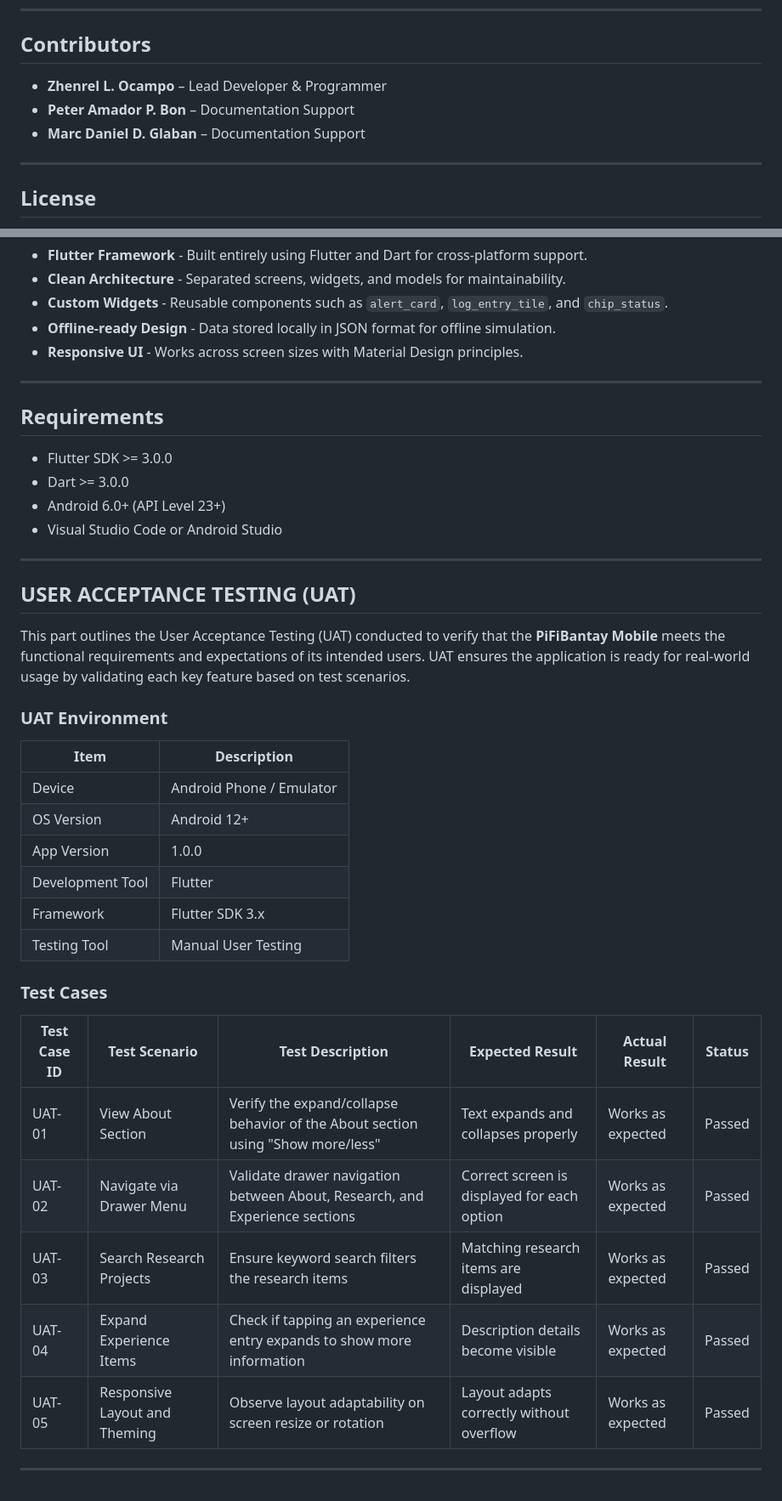
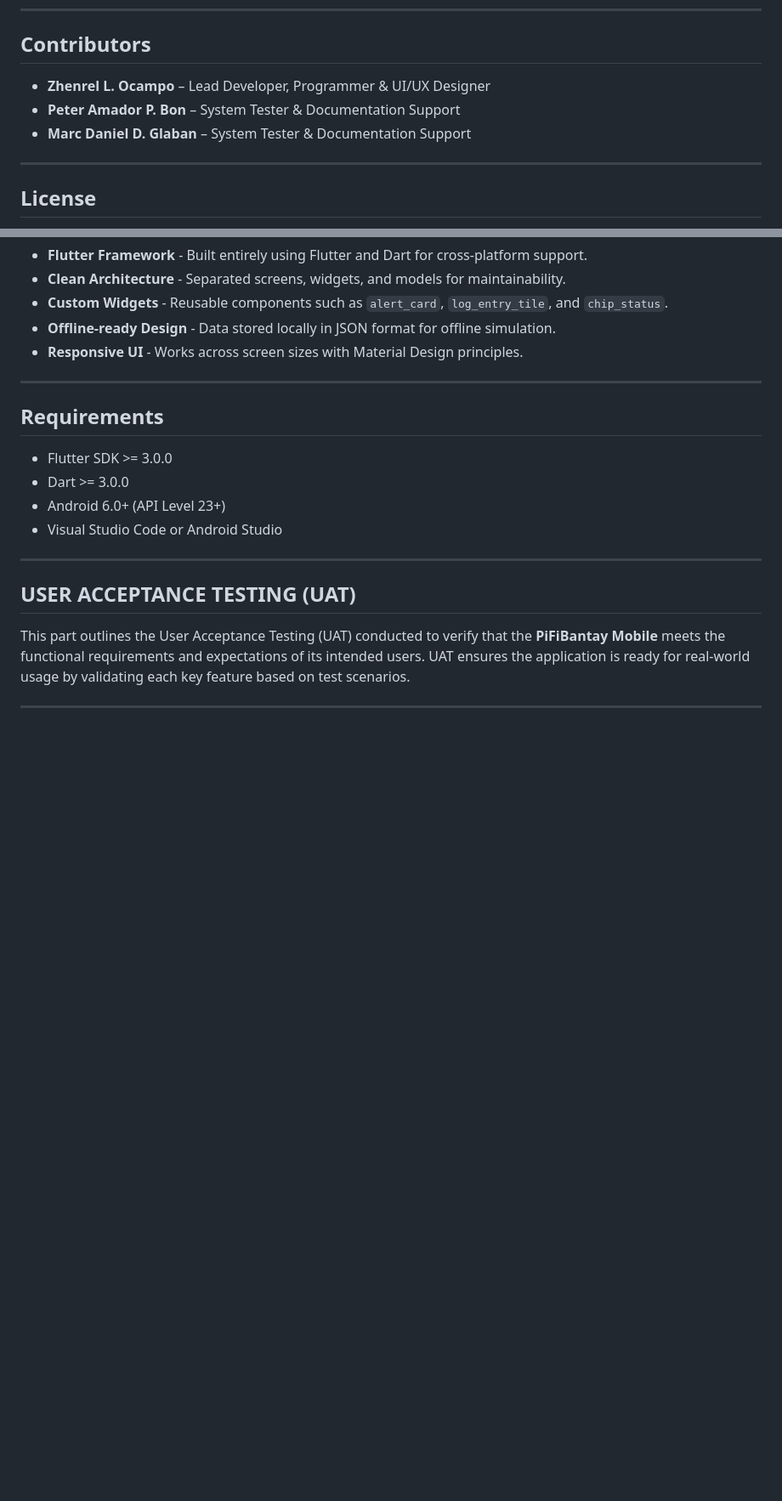
Before and after one commit to thizizzen/PiFiBantay-Mobile, a Markdown page: README.md, 2 parts joined by grey strips. Shown: that part at 85% size. GitHub-like rendering; blank space fills up the shorter version.

```diff
--- a/README.md
+++ b/README.md
@@ -50,9 +50,9 @@ flutter run
 ---
 
 ##  Contributors
-- **Zhenrel L. Ocampo** – Lead Developer & Programmer
-- **Peter Amador P. Bon** – Documentation Support
-- **Marc Daniel D. Glaban** – Documentation Support
+- **Zhenrel L. Ocampo** – Lead Developer, Programmer & UI/UX Designer
+- **Peter Amador P. Bon** – System Tester & Documentation Support
+- **Marc Daniel D. Glaban** – System Tester & Documentation Support
 
 ---
 
@@ -106,25 +106,4 @@ This part outlines the User Acceptance Testing (UAT) conducted to verify that th
 users. UAT ensures the application is ready for real-world usage by validating each key
 feature based on test scenarios.
 
-### UAT Environment
-
-| Item              | Description                  |
-|-------------------|------------------------------|
-| Device            | Android Phone / Emulator     |
-| OS Version        | Android 12+                  |
-| App Version       | 1.0.0                        |
-| Development Tool  | Flutter                      |
-| Framework         | Flutter SDK 3.x              |
-| Testing Tool      | Manual User Testing          |
-
-### Test Cases
-
-| Test Case ID | Test Scenario               | Test Description                                                                 | Expected Result                                     | Actual Result       | Status            |
-|--------------|-----------------------------|----------------------------------------------------------------------------------|------------------------------------------------------|----------------------|--------------------|
-| UAT-01       | View About Section          | Verify the expand/collapse behavior of the About section using "Show more/less" | Text expands and collapses properly                 | Works as expected   | Passed             |
-| UAT-02       | Navigate via Drawer Menu    | Validate drawer navigation between About, Research, and Experience sections     | Correct screen is displayed for each option         | Works as expected   | Passed             |
-| UAT-03       | Search Research Projects    | Ensure keyword search filters the research items                                | Matching research items are displayed               | Works as expected   | Passed             |
-| UAT-04       | Expand Experience Items     | Check if tapping an experience entry expands to show more information           | Description details become visible                  | Works as expected   | Passed             |
-| UAT-05       | Responsive Layout and Theming | Observe layout adaptability on screen resize or rotation                        | Layout adapts correctly without overflow            | Works as expected | Passed |
-
 ---
```
